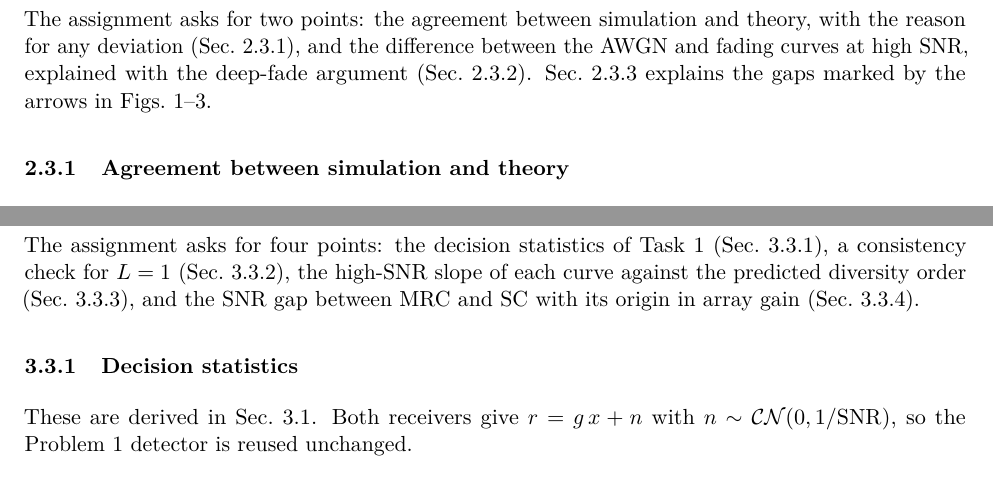
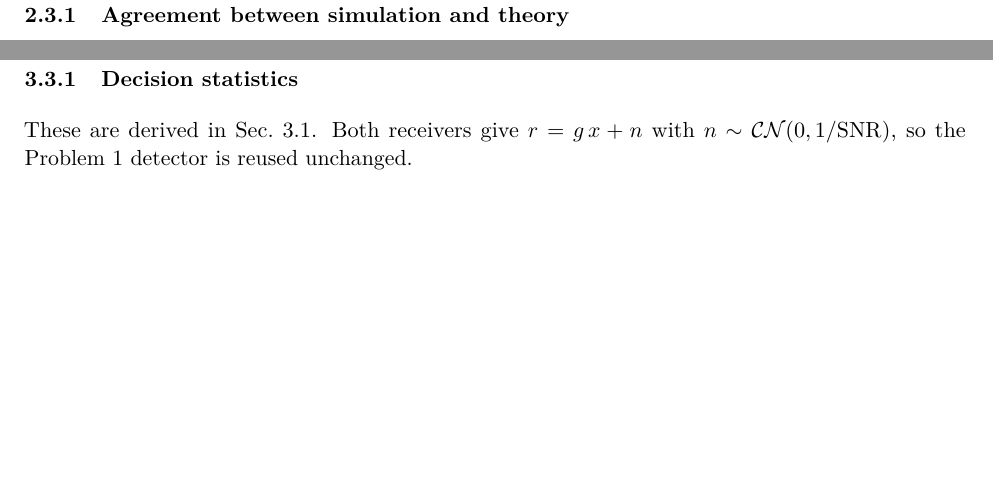
Before and after one commit to KarthiK-Ande-22/Wireless-Assignment-2, a LaTeX document (report/report.tex): two parts of pages 7 and 12 of 20, joined at a grey line, cut at the place of the change, the shorter picture padded with empty space. The pictures show the PDF file report/report.pdf that the author committed with the source.

Commit message:
updated report

```diff
--- a/report/report.tex
+++ b/report/report.tex
@@ -471,12 +469,6 @@ used in the discussion of Sec.~\ref{sec:p1-deep-fade}.
 \FloatBarrier   % all three figures before the discussion
 \subsection{Discussion}
 \label{sec:p1-discussion}
-
-The assignment asks for two points: the agreement between simulation and theory,
-with the reason for any deviation (Sec.~\ref{sec:p1-agreement}), and the difference
-between the AWGN and fading curves at high SNR, explained with the deep-fade argument
-(Sec.~\ref{sec:p1-deep-fade}). Sec.~\ref{sec:p1-gaps} explains the gaps marked by the
-arrows in Figs.~\ref{fig:awgn}--\ref{fig:awgn-vs-fading}.
 
 \subsubsection{Agreement between simulation and theory}
 \label{sec:p1-agreement}
@@ -800,12 +790,6 @@ discussion:
 \FloatBarrier   % both figures before the discussion
 \subsection{Discussion}
 \label{sec:p2-discussion}
-
-The assignment asks for four points: the decision statistics of Task~1
-(Sec.~\ref{sec:p2-disc-statistics}), a consistency check for $L = 1$
-(Sec.~\ref{sec:p2-consistency}), the high-SNR slope of each curve against the
-predicted diversity order (Sec.~\ref{sec:p2-slope}), and the SNR gap between MRC and
-SC with its origin in array gain (Sec.~\ref{sec:p2-gap}).
 
 \subsubsection{Decision statistics}
 \label{sec:p2-disc-statistics}
@@ -1092,7 +1074,7 @@ $\snrdb \in \{0, 2, \dots, 24\}$. For each scheme and SNR:
         count the errors over all $N$ symbols.
 \end{enumerate}
 The MRC ($L = 2$) curve is simulated with the Problem~2 code. Fig.~\ref{fig:transmit}
-shows all four curves on one figure, as the assignment asks; Fig.~\ref{fig:transmit-theory}
+shows all four curves on one figure; Fig.~\ref{fig:transmit-theory}
 compares the same points with the exact theory of Sec.~\ref{sec:exact}. Every curve
 agrees with its theory (largest deviation $2.55\sigma$), and beamforming agrees with
 the independent MRC simulation within $1.51\sigma$.\footnote{The single-antenna
@@ -1129,10 +1111,6 @@ curve is identical to the $L = 1$ curve of Problem~2. Both scripts start from se
 \FloatBarrier   % both figures before the discussion
 \subsection{Discussion}
 \label{sec:p3-discussion}
-
-The assignment asks for two points: the diversity order of each scheme, read from
-the slope of its curve at high SNR (Sec.~\ref{sec:p3-diversity}), and the SNR gaps
-between beamforming, Alamouti and MRC, with their origin (Sec.~\ref{sec:p3-gaps}).
 
 \subsubsection{Diversity order}
 \label{sec:p3-diversity}
```
Also changed, not shown: report/report.pdf, report/report.tex (16 more changed lines).
